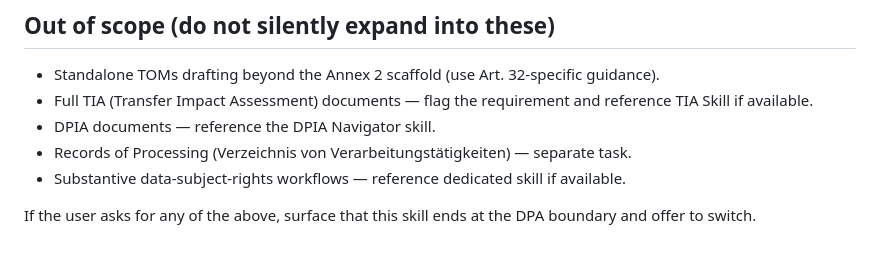
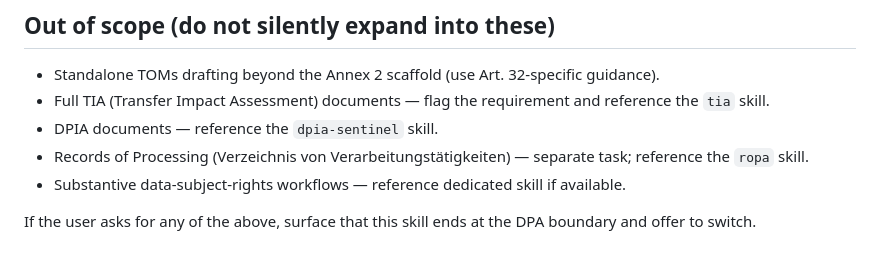
Before and after one commit to oliverschmidtprietz/GDPR-Data-Processing-Agreement, a Markdown page: SKILL.md, the part around the change. GitHub-like rendering.

Commit message:
Update dpa-art28 to v1.1 (AGPL-3.0)

```diff
--- a/SKILL.md
+++ b/SKILL.md
@@ -150,9 +150,9 @@ When entering any mode, load files in this order:
 ## Out of scope (do not silently expand into these)
 
 - Standalone TOMs drafting beyond the Annex 2 scaffold (use Art. 32-specific guidance).
-- Full TIA (Transfer Impact Assessment) documents — flag the requirement and reference TIA Skill if available.
-- DPIA documents — reference the DPIA Navigator skill.
-- Records of Processing (Verzeichnis von Verarbeitungstätigkeiten) — separate task.
+- Full TIA (Transfer Impact Assessment) documents — flag the requirement and reference the `tia` skill.
+- DPIA documents — reference the `dpia-sentinel` skill.
+- Records of Processing (Verzeichnis von Verarbeitungstätigkeiten) — separate task; reference the `ropa` skill.
 - Substantive data-subject-rights workflows — reference dedicated skill if available.
 
 If the user asks for any of the above, surface that this skill ends at the DPA boundary and offer to switch.
```
